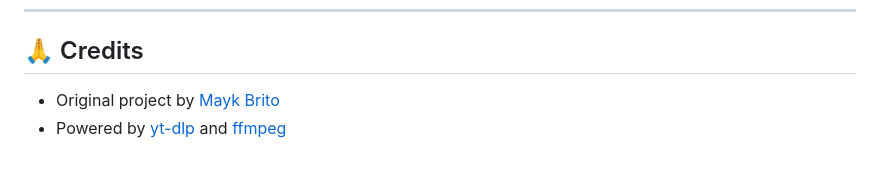
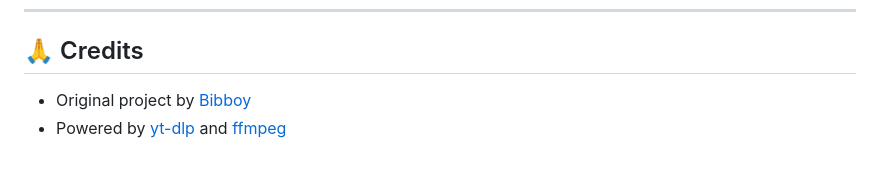
Before and after one commit to ahmadfaridhabib123/ytrimmer, a Markdown page: README.md, the part around the change. Rendered like a GitHub page.

Commit message:
Update project credit from Mayk Brito to Bibboy

```diff
--- a/README.md
+++ b/README.md
@@ -213,5 +213,5 @@ MIT License - see [LICENSE](LICENSE) for details.
 
 ## 🙏 Credits
 
-- Original project by [Mayk Brito](https://github.com/maykbrito)
+- Original project by [Bibboy](https://github.com/ahmadfaridhabib123)
 - Powered by [yt-dlp](https://github.com/yt-dlp/yt-dlp) and [ffmpeg](https://ffmpeg.org/)
```
